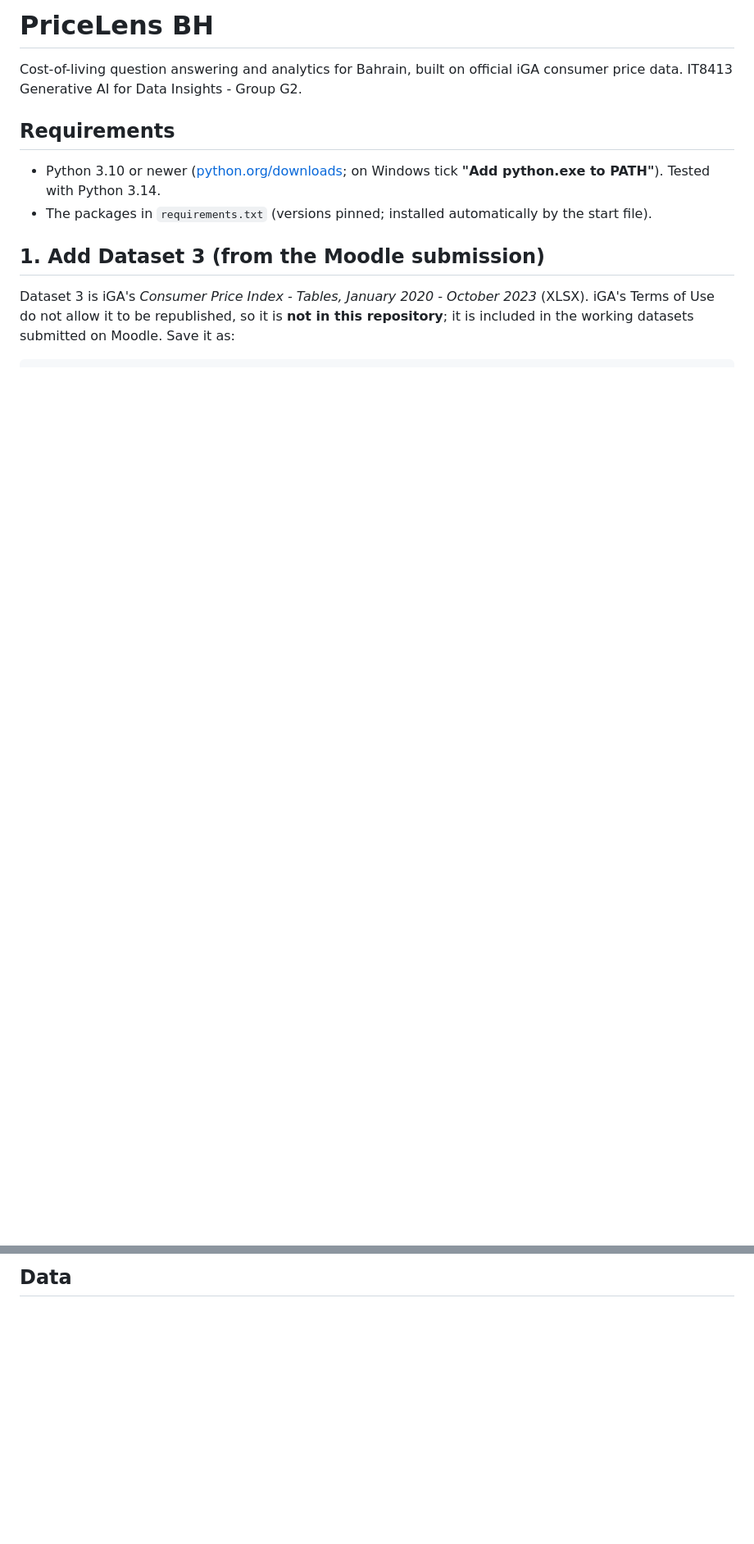
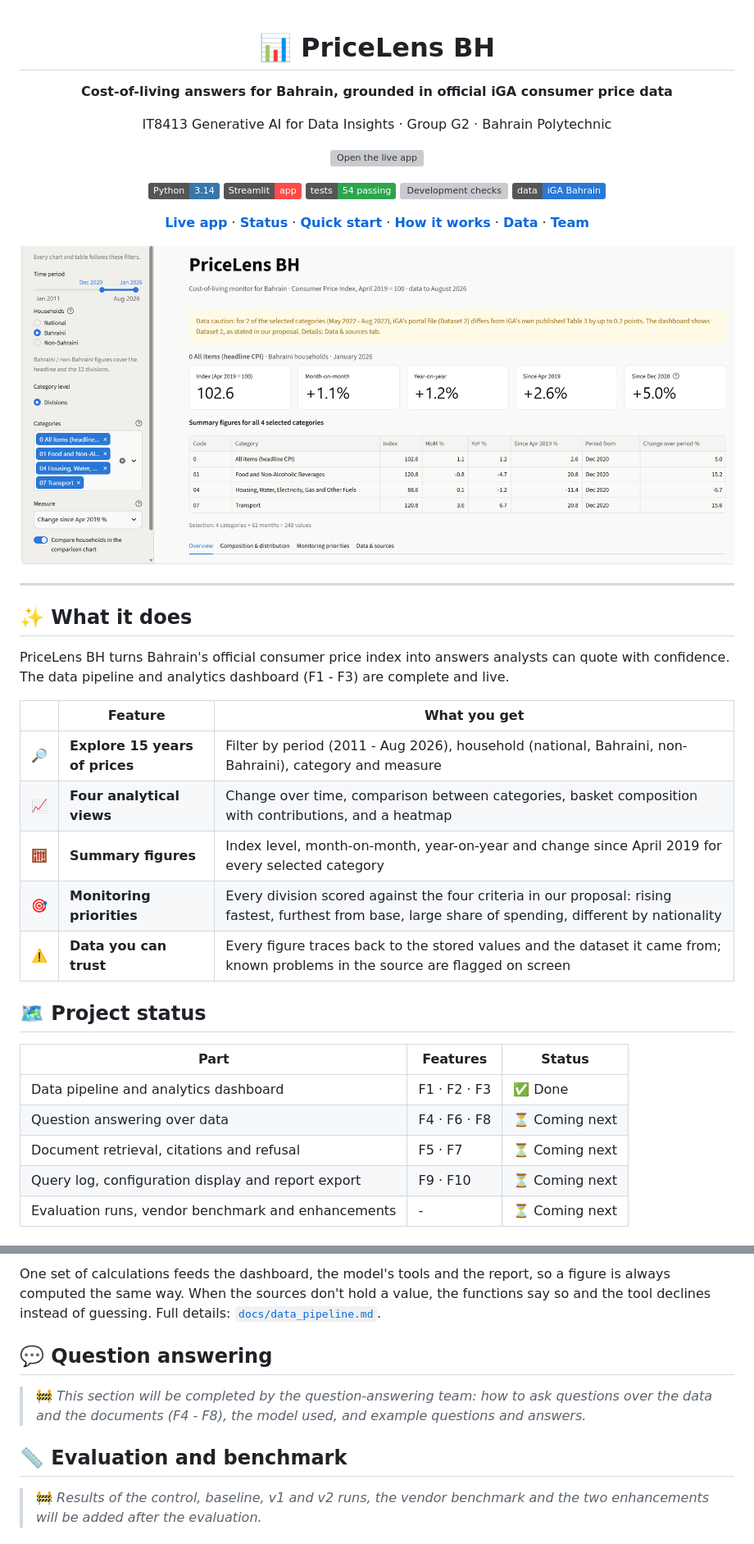
Before and after one commit to Fatema124/IT8413-GenAI-Data-Insights-Project, a Markdown page: README.md, 2 parts joined by grey strips. Shown at 82% size. GitHub-like rendering; pictures changed too: docs/images/dashboard.png (added); badges without logos; blank space fills up the shorter version; grey boxes are pictures that could not be loaded.

Commit message:
README: new design focused on F1-F3, status table and placeholders

````diff
--- a/README.md
+++ b/README.md
@@ -1,16 +1,47 @@
-# PriceLens BH
+<div align="center">
 
-Cost-of-living question answering and analytics for Bahrain, built on official iGA consumer price data.
-IT8413 Generative AI for Data Insights - Group G2.
+# 📊 PriceLens BH
 
-## Requirements
+**Cost-of-living answers for Bahrain, grounded in official iGA consumer price data**
 
-- Python 3.10 or newer ([python.org/downloads](https://www.python.org/downloads/); on Windows tick
-  **"Add python.exe to PATH"**). Tested with Python 3.14.
-- The packages in `requirements.txt` (versions pinned; installed automatically by the start file).
+IT8413 Generative AI for Data Insights · Group G2 · Bahrain Polytechnic
 
-## 1. Add Dataset 3 (from the Moodle submission)
+[![Open the live app](https://static.streamlit.io/badges/streamlit_badge_black_white.svg)](https://pricelens-bh.streamlit.app/)
 
-Dataset 3 is iGA's *Consumer Price Index - Tables, January 2020 - October 2023* (XLSX). iGA's Terms of Use do not
-allow it to be republished, so it is **not in this repository**; it is included in the working datasets submitted
-on Moodle. Save it as:
+![Python](https://img.shields.io/badge/Python-3.14-3776AB?logo=python&logoColor=white)
+![Streamlit](https://img.shields.io/badge/Streamlit-app-FF4B4B?logo=streamlit&logoColor=white)
+![Tests](https://img.shields.io/badge/tests-54%20passing-2ea44f)
+![Development checks](https://img.shields.io/badge/development%20checks-31%2F31-2ea44f)
+![Data](https://img.shields.io/badge/data-iGA%20Bahrain-2a78d6)
+
+[**Live app**](https://YOUR-APP.streamlit.app) · [**Status**](#%EF%B8%8F-project-status) · [**Quick start**](#-quick-start) · [**How it works**](#-how-it-works) · [**Data**](#%EF%B8%8F-data) · [**Team**](#-team)
+
+<img src="docs/images/dashboard.png" alt="PriceLens BH dashboard: filters, summary figures and a data caution" width="900">
+
+</div>
+
+---
+
+## ✨ What it does
+
+PriceLens BH turns Bahrain's official consumer price index into answers analysts can quote with confidence.
+The data pipeline and analytics dashboard (F1 - F3) are complete and live.
+
+| | Feature | What you get |
+|---|---|---|
+| 🔎 | **Explore 15 years of prices** | Filter by period (2011 - Aug 2026), household (national, Bahraini, non-Bahraini), category and measure |
+| 📈 | **Four analytical views** | Change over time, comparison between categories, basket composition with contributions, and a heatmap |
+| 🧮 | **Summary figures** | Index level, month-on-month, year-on-year and change since April 2019 for every selected category |
+| 🎯 | **Monitoring priorities** | Every division scored against the four criteria in our proposal: rising fastest, furthest from base, large share of spending, different by nationality |
+| ⚠️ | **Data you can trust** | Every figure traces back to the stored values and the dataset it came from; known problems in the source are flagged on screen |
+
+## 🗺️ Project status
+
+| Part | Features | Status |
+|---|---|---|
+| Data pipeline and analytics dashboard | F1 · F2 · F3 | ✅ Done |
+| Question answering over data | F4 · F6 · F8 | ⏳ Coming next |
+| Document retrieval, citations and refusal | F5 · F7 | ⏳ Coming next |
+| Query log, configuration display and report export | F9 · F10 | ⏳ Coming next |
+| Evaluation runs, vendor benchmark and enhancements | - | ⏳ Coming next |
+
@@ -61,3 +121,18 @@ python -m pytest -q                   # automated tests
 ```
 
-## Data
+One set of calculations feeds the dashboard, the model's tools and the report, so a figure is always computed
+the same way. When the sources don't hold a value, the functions say so and the tool declines instead of guessing.
+Full details: [`docs/data_pipeline.md`](docs/data_pipeline.md).
+
+## 💬 Question answering
+
+> 🚧 *This section will be completed by the question-answering team: how to ask questions over the data and the
+> documents (F4 - F8), the model used, and example questions and answers.*
+
+<!-- Eman / Abrar: add the question-answering description, the model and provider, and screenshots here. -->
+
+## 📏 Evaluation and benchmark
+
+> 🚧 *Results of the control, baseline, v1 and v2 runs, the vendor benchmark and the two enhancements will be added
+> after the evaluation.*
+
````
Also changed, not shown: other parts of README.md (+78 -24 lines).
